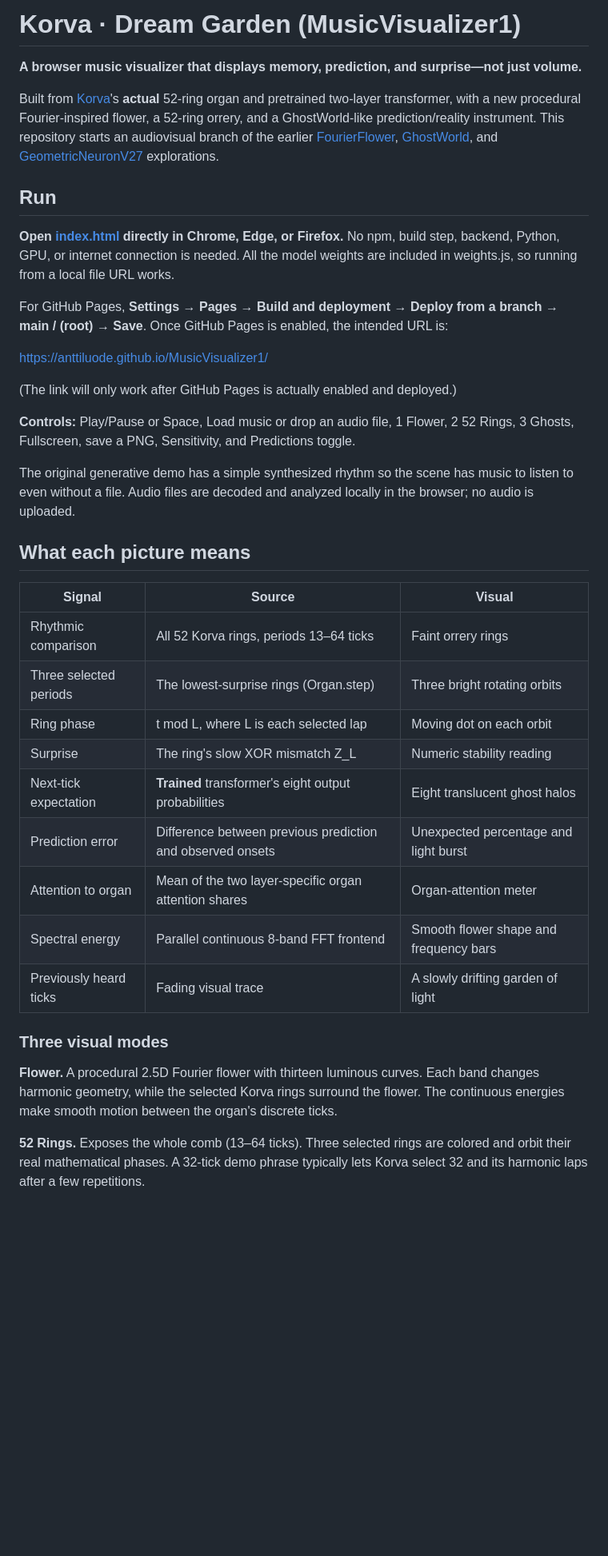
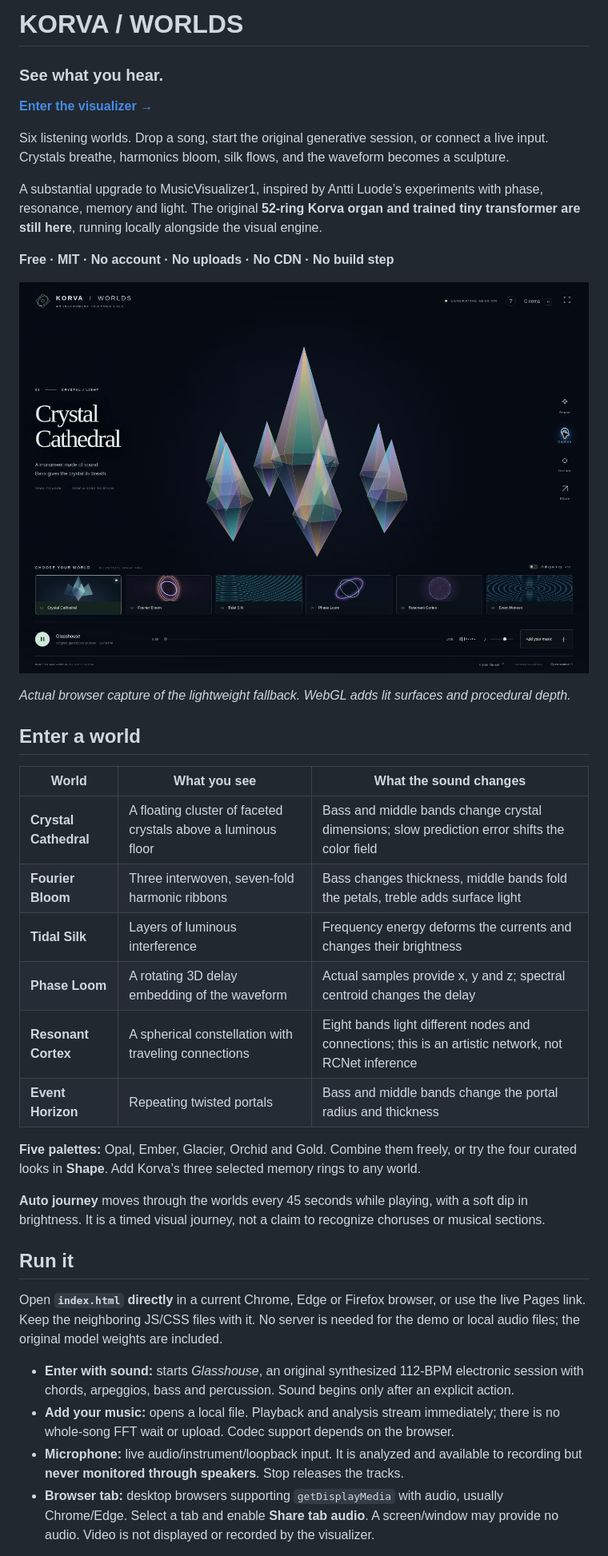
Before and after one commit to anttiluode/MusicVisualizer1, a Markdown page: README.md, the part around one of its changes. Shown at 80% size. Rendered like a GitHub page; pictures changed too: docs/preview.jpg (added); blank space fills up the shorter version.

```diff
--- a/README.md
+++ b/README.md
@@ -1,40 +1,40 @@
-# Korva · Dream Garden (MusicVisualizer1)
+# KORVA / WORLDS
 
-**A browser music visualizer that displays memory, prediction, and surprise—not just volume.**
+### See what you hear.
 
-Built from [Korva](https://github.com/anttiluode/Korva)'s **actual** 52-ring organ and pretrained two-layer transformer, with a new procedural Fourier-inspired flower, a 52-ring orrery, and a GhostWorld-like prediction/reality instrument. This repository starts an audiovisual branch of the earlier [FourierFlower](https://github.com/anttiluode/FourierFlower), [GhostWorld](https://github.com/anttiluode/GhostWorld), and [GeometricNeuronV27](https://github.com/anttiluode/GeometricNeuronV27) explorations.
+**[Enter the visualizer →](https://anttiluode.github.io/MusicVisualizer1/)**
 
-## Run
+Six listening worlds. Drop a song, start the original generative session, or connect a live input. Crystals breathe, harmonics bloom, silk flows, and the waveform becomes a sculpture.
 
-**Open [index.html](index.html) directly in Chrome, Edge, or Firefox.** No npm, build step, backend, Python, GPU, or internet connection is needed. All the model weights are included in weights.js, so running from a local file URL works.
+A substantial upgrade to MusicVisualizer1, inspired by Antti Luode’s experiments with phase, resonance, memory and light. The original **52-ring Korva organ and trained tiny transformer are still here**, running locally alongside the visual engine.
 
-For GitHub Pages, **Settings → Pages → Build and deployment → Deploy from a branch → main / (root) → Save**. Once GitHub Pages is enabled, the intended URL is:
+**Free · MIT · No account · No uploads · No CDN · No build step**
 
-https://anttiluode.github.io/MusicVisualizer1/
+![Korva Worlds — actual Canvas fallback](docs/preview.jpg)
 
-(The link will only work after GitHub Pages is actually enabled and deployed.)
+*Actual browser capture of the lightweight fallback. WebGL adds lit surfaces and procedural depth.*
 
-**Controls:** Play/Pause or Space, Load music or drop an audio file, 1 Flower, 2 52 Rings, 3 Ghosts, Fullscreen, save a PNG, Sensitivity, and Predictions toggle.
+## Enter a world
 
-The original generative demo has a simple synthesized rhythm so the scene has music to listen to even without a file. Audio files are decoded and analyzed locally in the browser; no audio is uploaded.
+| World | What you see | What the sound changes |
+|---|---|---|
+| **Crystal Cathedral** | A floating cluster of faceted crystals above a luminous floor | Bass and middle bands change crystal dimensions; slow prediction error shifts the color field |
+| **Fourier Bloom** | Three interwoven, seven-fold harmonic ribbons | Bass changes thickness, middle bands fold the petals, treble adds surface light |
+| **Tidal Silk** | Layers of luminous interference | Frequency energy deforms the currents and changes their brightness |
+| **Phase Loom** | A rotating 3D delay embedding of the waveform | Actual samples provide x, y and z; spectral centroid changes the delay |
+| **Resonant Cortex** | A spherical constellation with traveling connections | Eight bands light different nodes and connections; this is an artistic network, not RCNet inference |
+| **Event Horizon** | Repeating twisted portals | Bass and middle bands change the portal radius and thickness |
 
-## What each picture means
+**Five palettes:** Opal, Ember, Glacier, Orchid and Gold. Combine them freely, or try the four curated looks in **Shape**. Add Korva’s three selected memory rings to any world.
 
-| Signal | Source | Visual |
-| --- | --- | --- |
-| Rhythmic comparison | All 52 Korva rings, periods 13–64 ticks | Faint orrery rings |
-| Three selected periods | The lowest-surprise rings (Organ.step) | Three bright rotating orbits |
-| Ring phase | t mod L, where L is each selected lap | Moving dot on each orbit |
-| Surprise | The ring's slow XOR mismatch Z_L | Numeric stability reading |
-| Next-tick expectation | **Trained** transformer's eight output probabilities | Eight translucent ghost halos |
-| Prediction error | Difference between previous prediction and observed onsets | Unexpected percentage and light burst |
-| Attention to organ | Mean of the two layer-specific organ attention shares | Organ-attention meter |
-| Spectral energy | Parallel continuous 8-band FFT frontend | Smooth flower shape and frequency bars |
-| Previously heard ticks | Fading visual trace | A slowly drifting garden of light |
+**Auto journey** moves through the worlds every 45 seconds while playing, with a soft dip in brightness. It is a timed visual journey, not a claim to recognize choruses or musical sections.
 
-### Three visual modes
+## Run it
 
-**Flower.** A procedural 2.5D Fourier flower with thirteen luminous curves. Each band changes harmonic geometry, while the selected Korva rings surround the flower. The continuous energies make smooth motion between the organ's discrete ticks.
+Open **`index.html` directly** in a current Chrome, Edge or Firefox browser, or use the live Pages link. Keep the neighboring JS/CSS files with it. No server is needed for the demo or local audio files; the original model weights are included.
 
-**52 Rings.** Exposes the whole comb (13–64 ticks). Three selected rings are colored and orbit their real mathematical phases. A 32-tick demo phrase typically lets Korva select 32 and its harmonic laps after a few repetitions.
+- **Enter with sound:** starts *Glasshouse*, an original synthesized 112-BPM electronic session with chords, arpeggios, bass and percussion. Sound begins only after an explicit action.
+- **Add your music:** opens a local file. Playback and analysis stream immediately; there is no whole-song FFT wait or upload. Codec support depends on the browser.
+- **Microphone:** live audio/instrument/loopback input. It is analyzed and available to recording but **never monitored through speakers**. Stop releases the tracks.
+- **Browser tab:** desktop browsers supporting `getDisplayMedia` with audio, usually Chrome/Edge. Select a tab and enable **Share tab audio**. A screen/window may provide no audio. Video is not displayed or recorded by the visualizer.
 
```
Also changed, not shown: other parts of README.md (+65 -23 lines), classic/README.md (added, +74 -0 lines), docs/VERIFICATION.md (added, +39 -0 lines), 16 other files.
